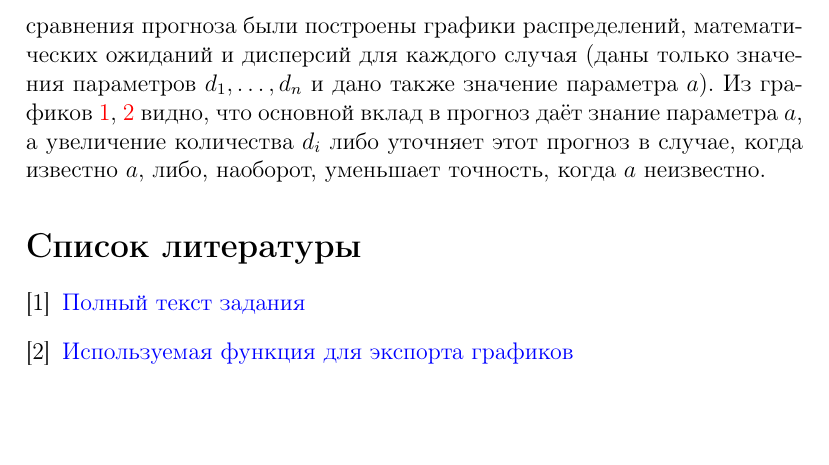
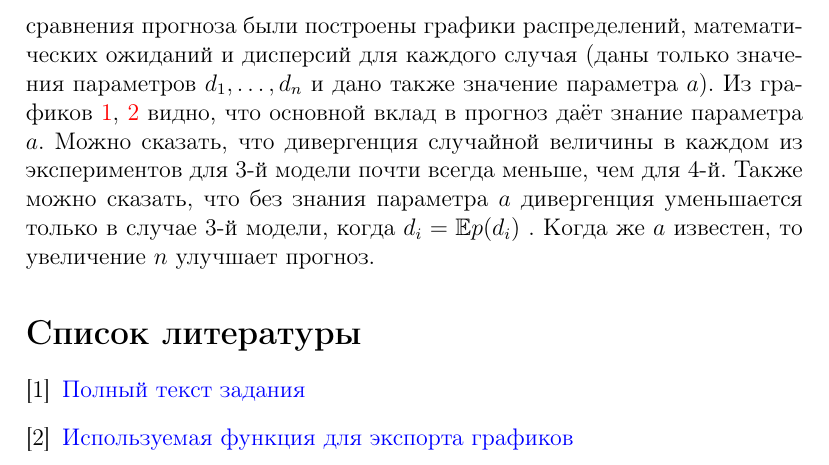
Before and after one commit to vuvko/pgm-1st-task, a LaTeX document (pgm_1_report.tex): part of page 5 of 6, cut so that both start at the same text, the shorter picture padded with empty space. Compiled offline with pdfLaTeX.

Commit message:
As it was sended.

```diff
--- a/pgm_1_report.tex
+++ b/pgm_1_report.tex
@@ -131,7 +131,7 @@
 
 Предлагалось провести исследование по прогнозированию количества студентов на потоке, когда нам известны другие параметры модели.
 Для сравнения прогноза были построены графики распределений, математических ожиданий и дисперсий для каждого случая (даны только значения параметров $d_1, \dots, d_n$ и дано также значение параметра $a$).
-Из графиков \ref{fig:pb_d}, \ref{fig:mv} видно, что основной вклад в прогноз даёт знание параметра $a$, а увеличение количества $d_i$ либо уточняет этот прогноз в случае, когда известно $a$, либо, наоборот, уменьшает точность, когда $a$ неизвестно.
+Из графиков \ref{fig:pb_d}, \ref{fig:mv} видно, что основной вклад в прогноз даёт знание параметра $a$. Можно сказать, что дивергенция случайной величины в каждом из экспериментов для 3-й модели почти всегда меньше, чем для 4-й. Также можно сказать, что без знания параметра $a$ дивергенция уменьшается только в случае 3-й модели, когда $d_i = \mathbb{E}p(d_i)$ . Когда же $a$ известен, то увеличение $n$ улучшает прогноз.
 
 \begin{figure}[p]
   \centering
```
Also changed, not shown: 1 other file.
